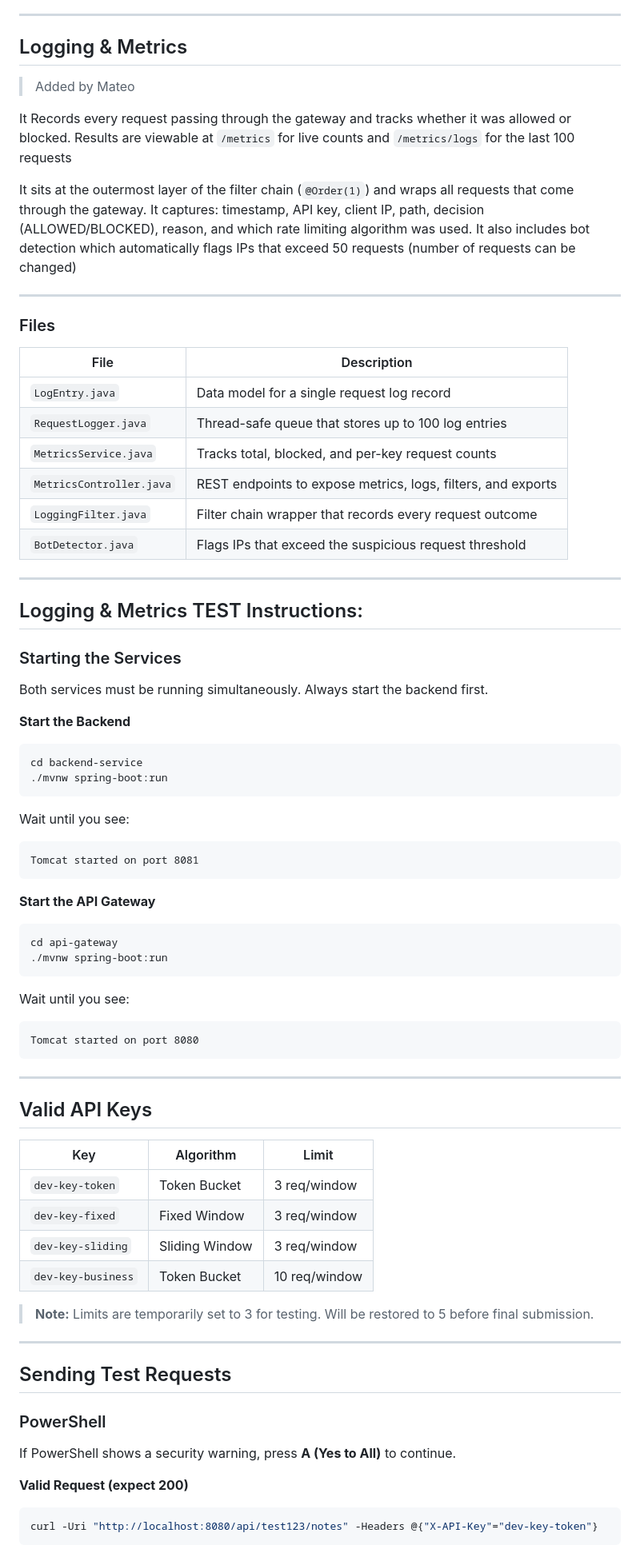
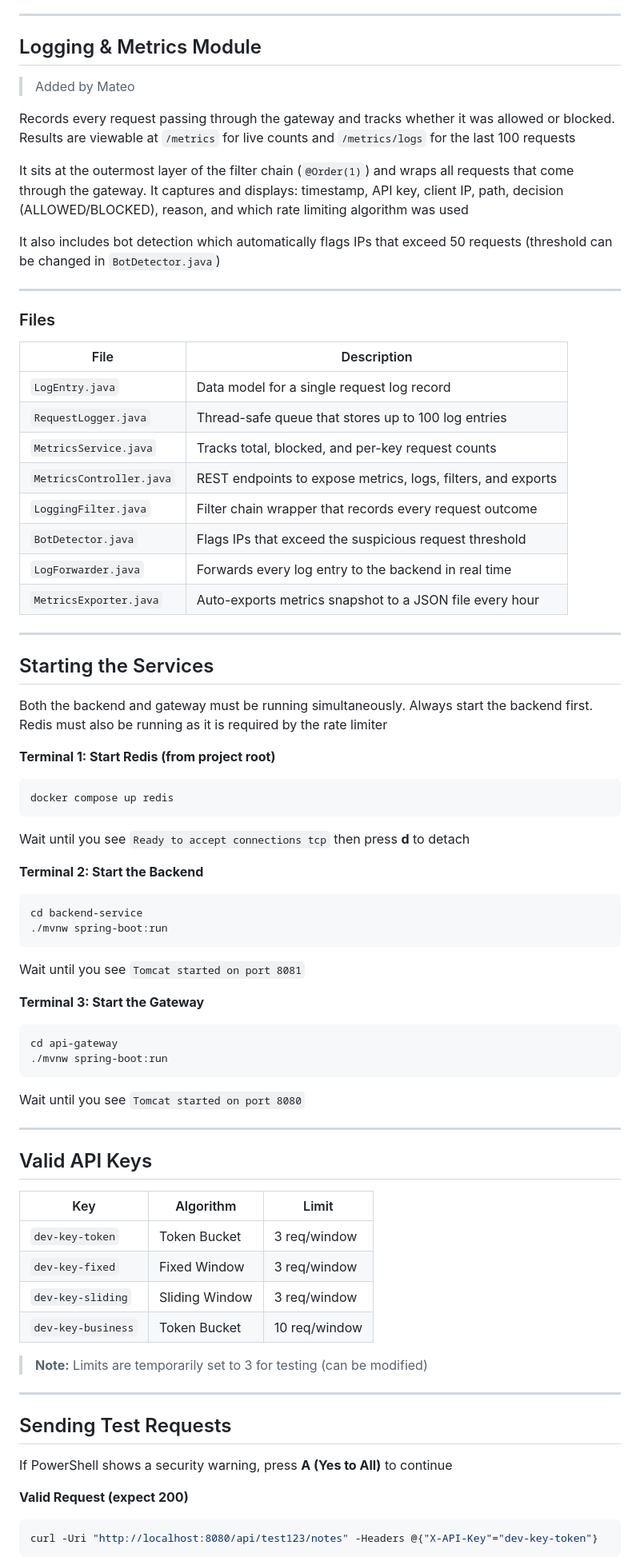
Before and after one commit to ozdenur99/CS335-Project3, a Markdown page: README.md, the part around one of its changes. Shown at 80% size. Rendered like a GitHub page.

````diff
--- a/README.md
+++ b/README.md
@@ -278,17 +278,19 @@ HOW IT WORKS
 
 ---
 
-## Logging & Metrics
+## Logging & Metrics Module
 > Added by Mateo
 
-It Records every request passing through the gateway and tracks whether it was allowed or blocked. Results are viewable at `/metrics` for live counts and `/metrics/logs` for the last 100 requests
+Records every request passing through the gateway and tracks whether it was allowed or blocked. Results are viewable at `/metrics` for live counts and `/metrics/logs` for the last 100 requests
 
-It sits at the outermost layer of the filter chain (`@Order(1)`) and wraps all requests that come through the gateway. It captures: timestamp, API key, client IP, path, decision (ALLOWED/BLOCKED), reason, and which rate limiting algorithm was used. It also includes bot detection which automatically flags IPs that exceed 50 requests (number of requests can be changed)
+It sits at the outermost layer of the filter chain (`@Order(1)`) and wraps all requests that come through the gateway. It captures and displays: timestamp, API key, client IP, path, decision (ALLOWED/BLOCKED), reason, and which rate limiting algorithm was used
+
+It also includes bot detection which automatically flags IPs that exceed 50 requests (threshold can be changed in `BotDetector.java`)
 
 ---
 
+### Files
 
-### Files
 | File | Description |
 |------|-------------|
 | `LogEntry.java` | Data model for a single request log record |
@@ -297,33 +299,34 @@ It sits at the outermost layer of the filter chain (`@Order(1)`) and wraps all r
 | `MetricsController.java` | REST endpoints to expose metrics, logs, filters, and exports |
 | `LoggingFilter.java` | Filter chain wrapper that records every request outcome |
 | `BotDetector.java` | Flags IPs that exceed the suspicious request threshold |
+| `LogForwarder.java` | Forwards every log entry to the backend in real time |
+| `MetricsExporter.java` | Auto-exports metrics snapshot to a JSON file every hour |
 
 ---
-## Logging & Metrics TEST Instructions:
 
-### Starting the Services
+## Starting the Services
 
-Both services must be running simultaneously. Always start the backend first.
+Both the backend and gateway must be running simultaneously. Always start the backend first. Redis must also be running as it is required by the rate limiter
 
-**Start the Backend**
+**Terminal 1: Start Redis (from project root)**
+```bash
+docker compose up redis
+```
+Wait until you see `Ready to accept connections tcp` then press **d** to detach
+
+**Terminal 2: Start the Backend**
 ```bash
 cd backend-service
 ./mvnw spring-boot:run
 ```
-Wait until you see:
-```
-Tomcat started on port 8081
-```
+Wait until you see `Tomcat started on port 8081`
 
-**Start the API Gateway**
+**Terminal 3: Start the Gateway**
 ```bash
 cd api-gateway
 ./mvnw spring-boot:run
 ```
-Wait until you see:
-```
-Tomcat started on port 8080
-```
+Wait until you see `Tomcat started on port 8080`
 
 ---
 
@@ -336,15 +339,13 @@ Tomcat started on port 8080
 | `dev-key-sliding` | Sliding Window | 3 req/window |
 | `dev-key-business` | Token Bucket | 10 req/window |
 
-> **Note:** Limits are temporarily set to 3 for testing. Will be restored to 5 before final submission.
+> **Note:** Limits are temporarily set to 3 for testing (can be modified)
 
 ---
 
 ## Sending Test Requests
 
-### PowerShell
-
-If PowerShell shows a security warning, press **A (Yes to All)** to continue.
+If PowerShell shows a security warning, press **A (Yes to All)** to continue
 
 **Valid Request (expect 200)**
 ```powershell
````
Also changed, not shown: other parts of README.md (+120 -60 lines).
